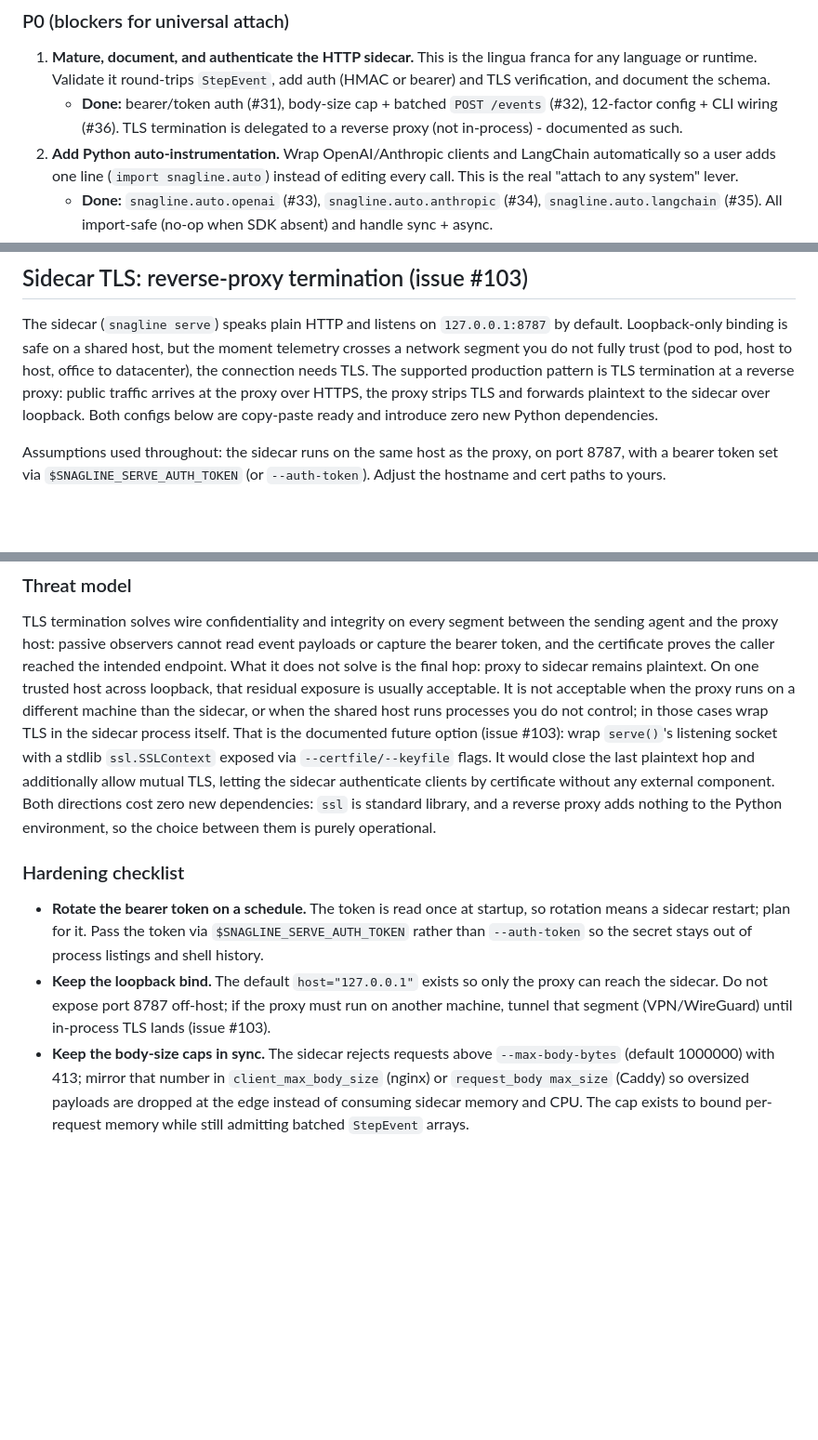
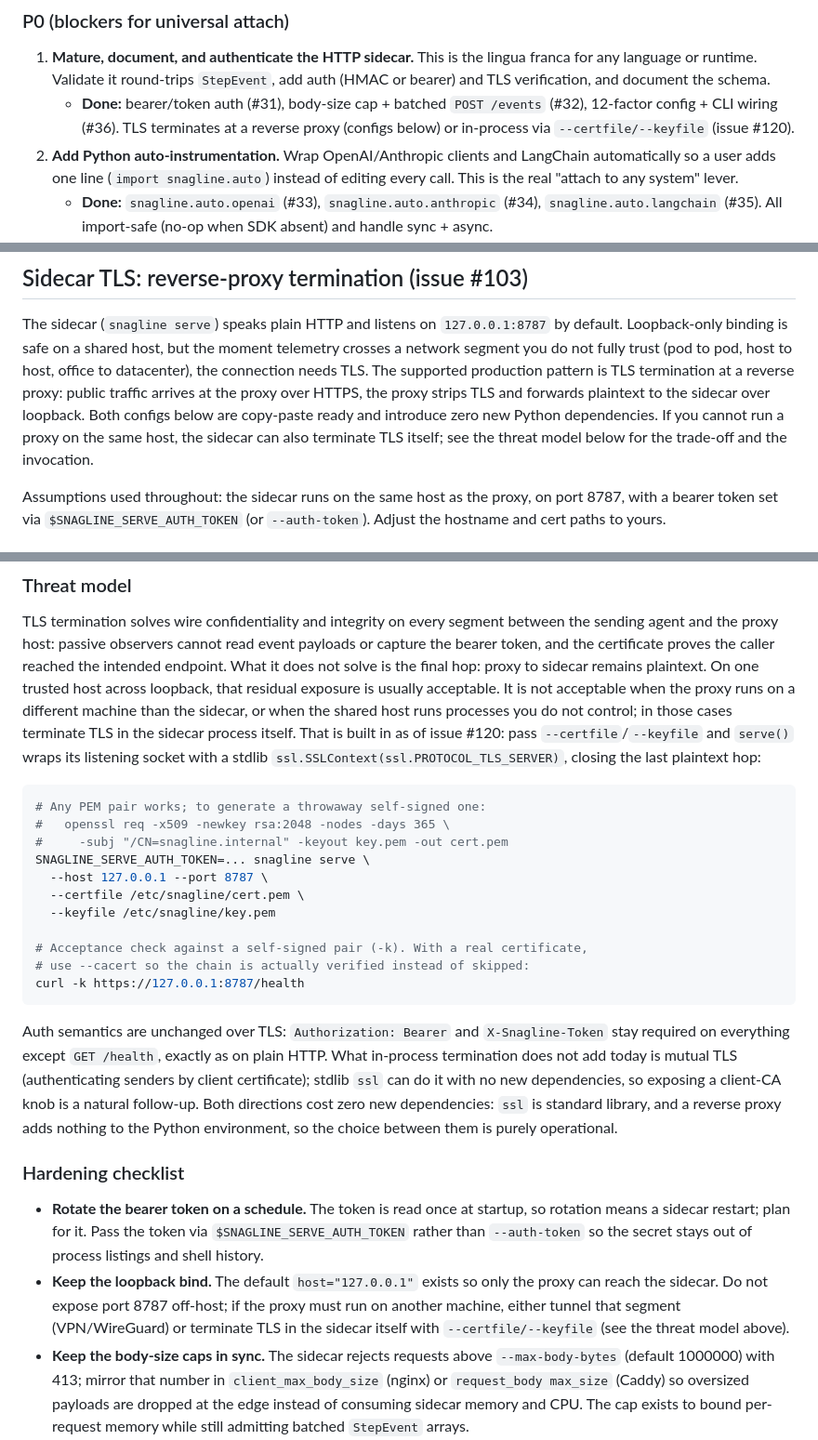
Before and after one commit to Cyrax321/SNAGLINE, a Markdown page: docs/ATTACH_ANY_SYSTEM.md, 3 parts joined by grey strips. Shown at 93% size. Drawn GitHub-style; blank space fills up the shorter version.

Commit message:
docs(sidecar): flip in-process TLS from future option to shipped (Refs #120)
Transport row and threat-model paragraph now document the shipped
--certfile/--keyfile invocation with a curl -k acceptance check; the
hardening checklist points at in-process TLS instead of tunneling.

````diff
--- a/docs/ATTACH_ANY_SYSTEM.md
+++ b/docs/ATTACH_ANY_SYSTEM.md
@@ -82,8 +82,9 @@ enterprise-grade alerting. Concretely:
    `StepEvent`, add auth (HMAC or bearer) and TLS verification, and document
    the schema.
    - **Done:** bearer/token auth (#31), body-size cap + batched `POST /events`
-     (#32), 12-factor config + CLI wiring (#36). TLS termination is delegated
-     to a reverse proxy (not in-process) - documented as such.
+     (#32), 12-factor config + CLI wiring (#36). TLS terminates at a
+     reverse proxy (configs below) or in-process via `--certfile/--keyfile`
+     (issue #120).
 2. **Add Python auto-instrumentation.** Wrap OpenAI/Anthropic clients and
    LangChain automatically so a user adds one line (`import snagline.auto`)
    instead of editing every call. This is the real "attach to any system"
@@ -154,7 +155,9 @@ but the moment telemetry crosses a network segment you do not fully trust
 The supported production pattern is TLS termination at a reverse proxy:
 public traffic arrives at the proxy over HTTPS, the proxy strips TLS and
 forwards plaintext to the sidecar over loopback. Both configs below are
-copy-paste ready and introduce zero new Python dependencies.
+copy-paste ready and introduce zero new Python dependencies. If you cannot
+run a proxy on the same host, the sidecar can also terminate TLS itself;
+see the threat model below for the trade-off and the invocation.
 
 Assumptions used throughout: the sidecar runs on the same host as the proxy,
 on port 8787, with a bearer token set via `$SNAGLINE_SERVE_AUTH_TOKEN` (or
@@ -268,15 +271,34 @@ caller reached the intended endpoint. What it does not solve is the final
 hop: proxy to sidecar remains plaintext. On one trusted host across
 loopback, that residual exposure is usually acceptable. It is not acceptable
 when the proxy runs on a different machine than the sidecar, or when the
-shared host runs processes you do not control; in those cases wrap TLS in
-the sidecar process itself. That is the documented future option (issue
-#103): wrap `serve()`'s listening socket with a stdlib `ssl.SSLContext`
-exposed via `--certfile/--keyfile` flags. It would close the last plaintext
-hop and additionally allow mutual TLS, letting the sidecar authenticate
-clients by certificate without any external component. Both directions cost
-zero new dependencies: `ssl` is standard library, and a reverse proxy adds
-nothing to the Python environment, so the choice between them is purely
-operational.
+shared host runs processes you do not control; in those cases terminate TLS
+in the sidecar process itself. That is built in as of issue #120: pass
+`--certfile`/`--keyfile` and `serve()` wraps its listening socket with a
+stdlib `ssl.SSLContext(ssl.PROTOCOL_TLS_SERVER)`, closing the last plaintext
+hop:
+
+```bash
+# Any PEM pair works; to generate a throwaway self-signed one:
+#   openssl req -x509 -newkey rsa:2048 -nodes -days 365 \
+#     -subj "/CN=snagline.internal" -keyout key.pem -out cert.pem
+SNAGLINE_SERVE_AUTH_TOKEN=... snagline serve \
+  --host 127.0.0.1 --port 8787 \
+  --certfile /etc/snagline/cert.pem \
+  --keyfile /etc/snagline/key.pem
+
+# Acceptance check against a self-signed pair (-k). With a real certificate,
+# use --cacert so the chain is actually verified instead of skipped:
+curl -k https://127.0.0.1:8787/health
+```
+
+Auth semantics are unchanged over TLS: `Authorization: Bearer` and
+`X-Snagline-Token` stay required on everything except `GET /health`, exactly
+as on plain HTTP. What in-process termination does not add today is mutual
+TLS (authenticating senders by client certificate); stdlib `ssl` can do it
+with no new dependencies, so exposing a client-CA knob is a natural follow-up.
+Both directions cost zero new dependencies: `ssl` is standard library, and a
+reverse proxy adds nothing to the Python environment, so the choice between
+them is purely operational.
 
 ### Hardening checklist
 
@@ -286,8 +308,9 @@ operational.
   stays out of process listings and shell history.
 - **Keep the loopback bind.** The default `host="127.0.0.1"` exists so only
   the proxy can reach the sidecar. Do not expose port 8787 off-host; if the
-  proxy must run on another machine, tunnel that segment (VPN/WireGuard)
-  until in-process TLS lands (issue #103).
+  proxy must run on another machine, either tunnel that segment
+  (VPN/WireGuard) or terminate TLS in the sidecar itself with
+  `--certfile/--keyfile` (see the threat model above).
 - **Keep the body-size caps in sync.** The sidecar rejects requests above
   `--max-body-bytes` (default 1000000) with 413; mirror that number in
   `client_max_body_size` (nginx) or `request_body max_size` (Caddy) so
````
Also changed, not shown: docs/INTEGRATION_MATRIX.md (+7 -4 lines).
